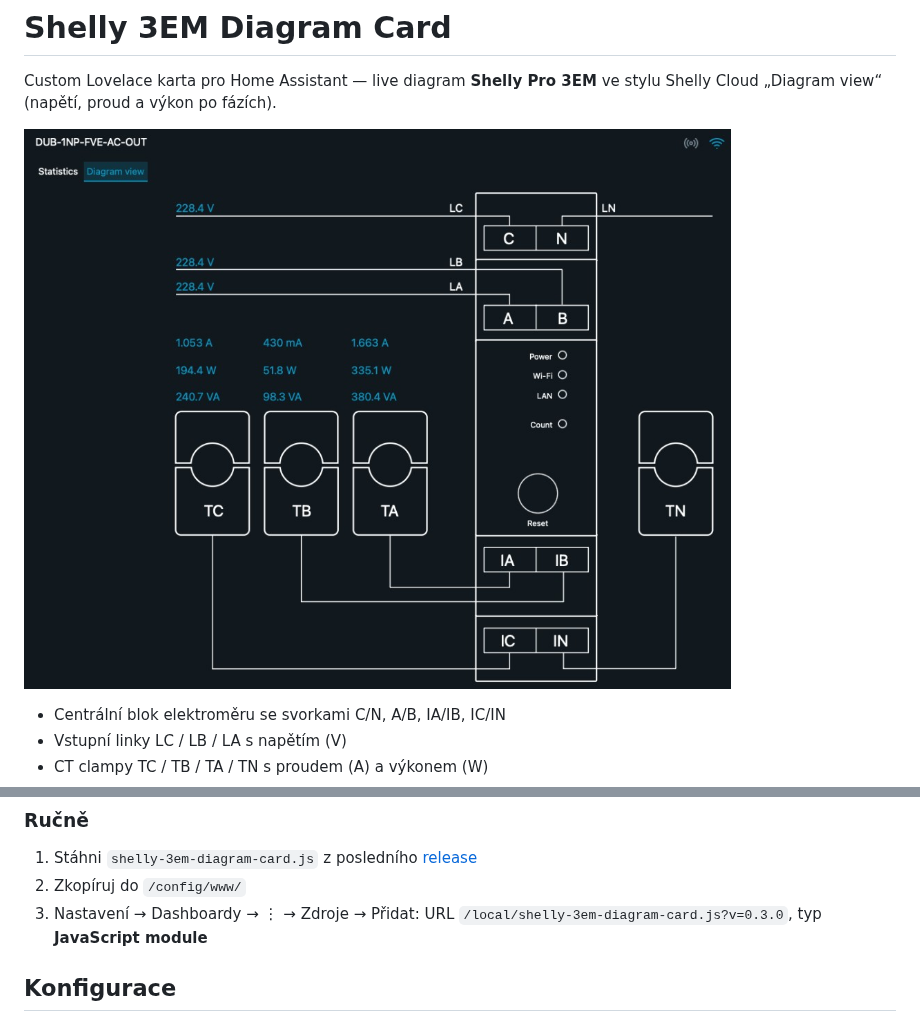
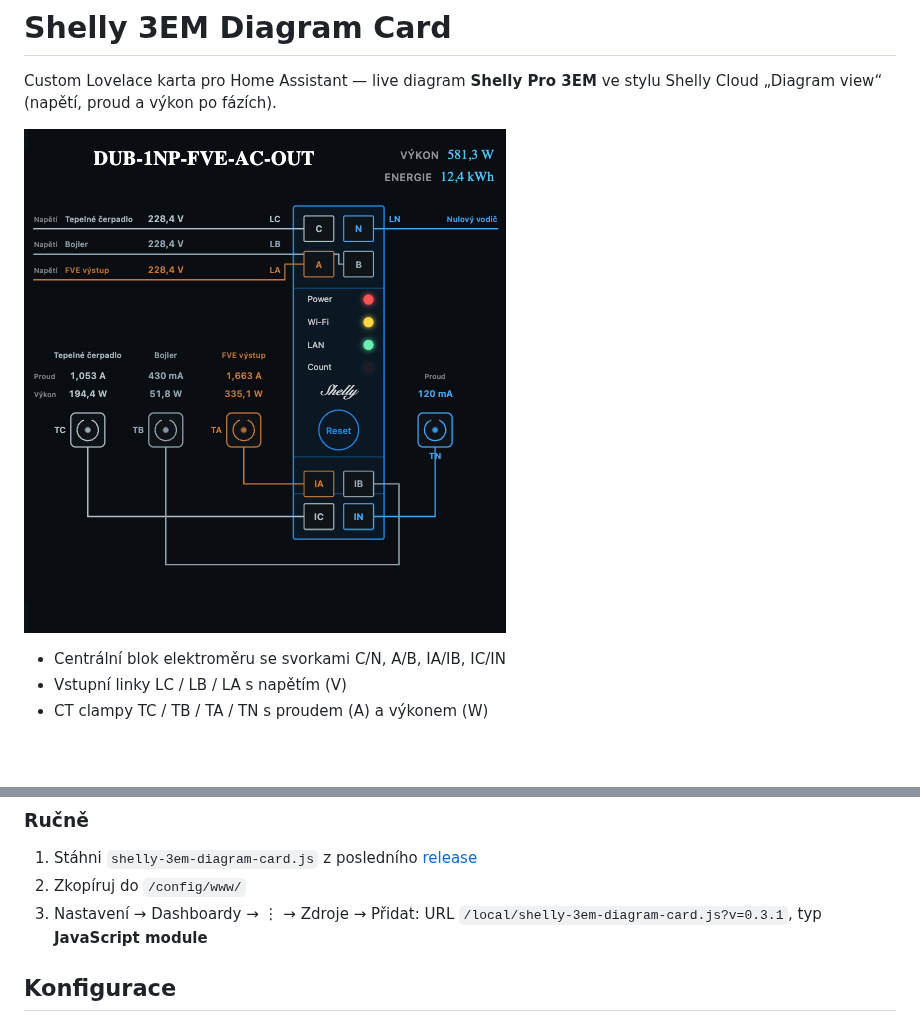
Before and after one commit to elvisek2020/fve-shelly-card, a Markdown page: README.md, 2 parts joined by grey strips. Rendered like a GitHub page; pictures changed too: docs/preview.png; blank space fills up the shorter version.

Commit message:
Release 0.3.1: refresh README preview screenshot.
Updates docs/preview.png to the current card layout (phase names, Shelly mark, LN label).

```diff
--- a/README.md
+++ b/README.md
@@ -33,7 +33,7 @@ Konkrétní entity se mapují v YAML — karta není závislá na přesných ná
 1. Stáhni `shelly-3em-diagram-card.js` z posledního [release](../../releases)
 2. Zkopíruj do `/config/www/`
 3. Nastavení → Dashboardy → ⋮ → Zdroje → Přidat:
-   URL `/local/shelly-3em-diagram-card.js?v=0.3.0`, typ **JavaScript module**
+   URL `/local/shelly-3em-diagram-card.js?v=0.3.1`, typ **JavaScript module**
 
 ## Konfigurace
 
```
Also changed, not shown: 3 other files.
